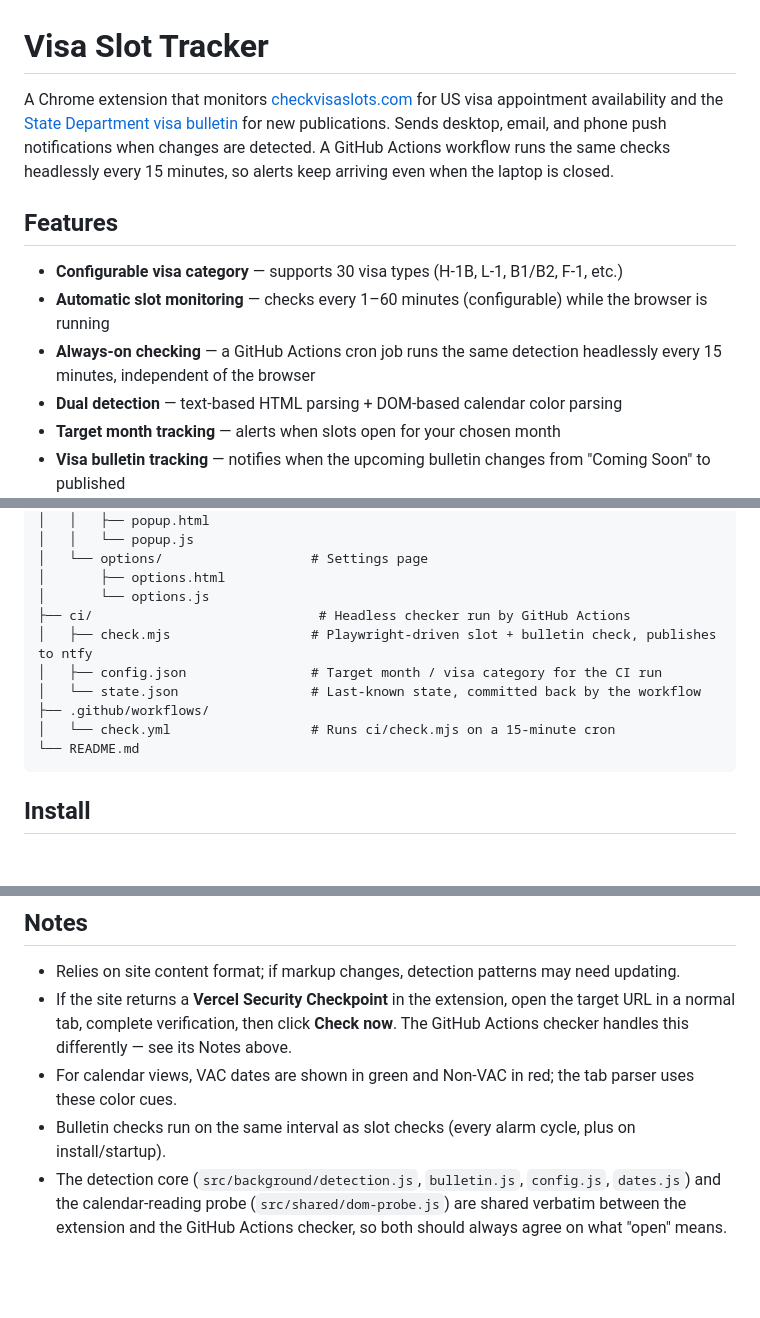
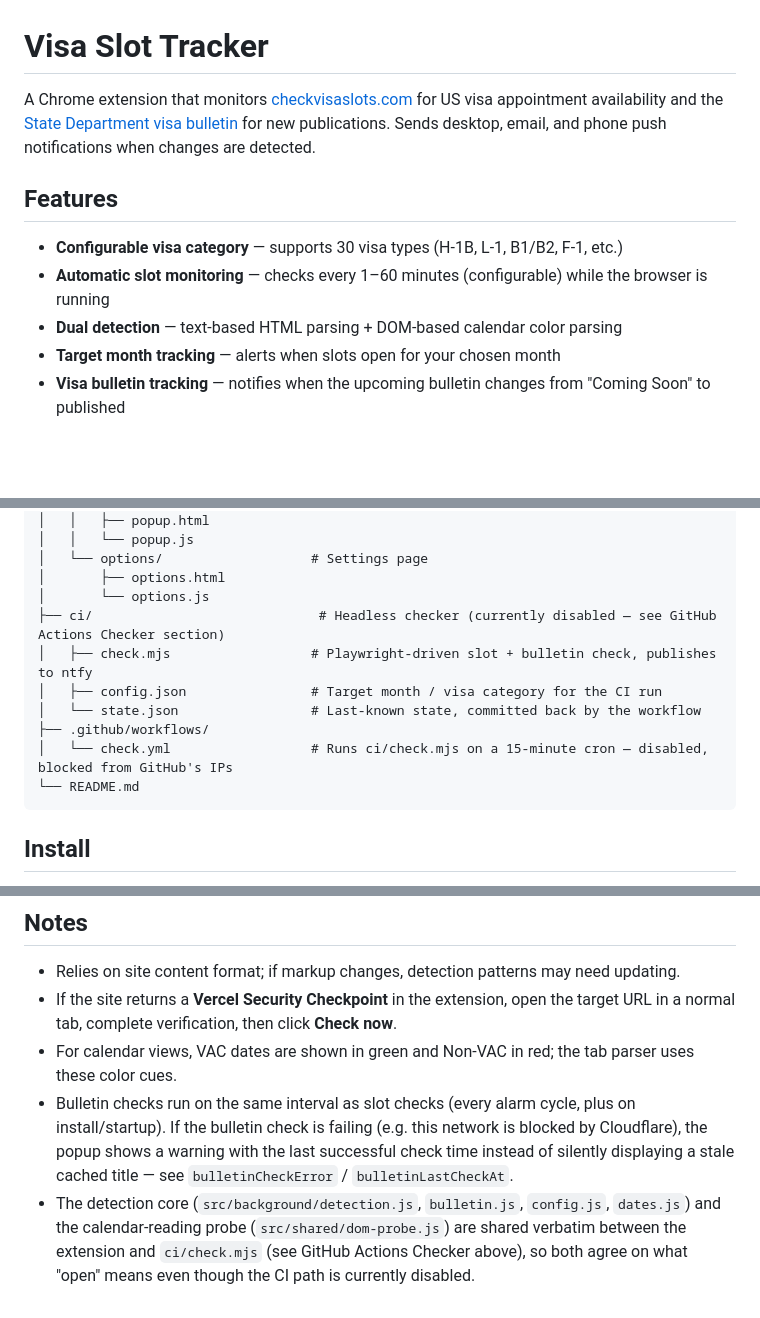
Before and after one commit to sahalmohd/visa-slot-tracker, a Markdown page: README.md, 3 parts joined by grey strips. Rendered like a GitHub page; blank space fills up the shorter version.

````diff
--- a/README.md
+++ b/README.md
@@ -1,12 +1,11 @@
 # Visa Slot Tracker
 
-A Chrome extension that monitors [checkvisaslots.com](https://checkvisaslots.com) for US visa appointment availability and the [State Department visa bulletin](https://travel.state.gov/content/travel/en/legal/visa-law0/visa-bulletin.html) for new publications. Sends desktop, email, and phone push notifications when changes are detected. A GitHub Actions workflow runs the same checks headlessly every 15 minutes, so alerts keep arriving even when the laptop is closed.
+A Chrome extension that monitors [checkvisaslots.com](https://checkvisaslots.com) for US visa appointment availability and the [State Department visa bulletin](https://travel.state.gov/content/travel/en/legal/visa-law0/visa-bulletin.html) for new publications. Sends desktop, email, and phone push notifications when changes are detected.
 
 ## Features
 
 - **Configurable visa category** — supports 30 visa types (H-1B, L-1, B1/B2, F-1, etc.)
 - **Automatic slot monitoring** — checks every 1–60 minutes (configurable) while the browser is running
-- **Always-on checking** — a GitHub Actions cron job runs the same detection headlessly every 15 minutes, independent of the browser
 - **Dual detection** — text-based HTML parsing + DOM-based calendar color parsing
 - **Target month tracking** — alerts when slots open for your chosen month
 - **Visa bulletin tracking** — notifies when the upcoming bulletin changes from "Coming Soon" to published
@@ -48,12 +47,12 @@ visa-slot-tracker/
 │   └── options/                   # Settings page
 │       ├── options.html
 │       └── options.js
-├── ci/                             # Headless checker run by GitHub Actions
+├── ci/                             # Headless checker (currently disabled — see GitHub Actions Checker section)
 │   ├── check.mjs                  # Playwright-driven slot + bulletin check, publishes to ntfy
 │   ├── config.json                # Target month / visa category for the CI run
 │   └── state.json                 # Last-known state, committed back by the workflow
 ├── .github/workflows/
-│   └── check.yml                  # Runs ci/check.mjs on a 15-minute cron
+│   └── check.yml                  # Runs ci/check.mjs on a 15-minute cron — disabled, blocked from GitHub's IPs
 └── README.md
 ```
 
@@ -185,7 +185,7 @@ If either strategy finds dates in the target month, the slot is marked as open.
 ## Notes
 
 - Relies on site content format; if markup changes, detection patterns may need updating.
-- If the site returns a **Vercel Security Checkpoint** in the extension, open the target URL in a normal tab, complete verification, then click **Check now**. The GitHub Actions checker handles this differently — see its Notes above.
+- If the site returns a **Vercel Security Checkpoint** in the extension, open the target URL in a normal tab, complete verification, then click **Check now**.
 - For calendar views, VAC dates are shown in green and Non-VAC in red; the tab parser uses these color cues.
-- Bulletin checks run on the same interval as slot checks (every alarm cycle, plus on install/startup).
-- The detection core (`src/background/detection.js`, `bulletin.js`, `config.js`, `dates.js`) and the calendar-reading probe (`src/shared/dom-probe.js`) are shared verbatim between the extension and the GitHub Actions checker, so both should always agree on what "open" means.
+- Bulletin checks run on the same interval as slot checks (every alarm cycle, plus on install/startup). If the bulletin check is failing (e.g. this network is blocked by Cloudflare), the popup shows a warning with the last successful check time instead of silently displaying a stale cached title — see `bulletinCheckError` / `bulletinLastCheckAt`.
+- The detection core (`src/background/detection.js`, `bulletin.js`, `config.js`, `dates.js`) and the calendar-reading probe (`src/shared/dom-probe.js`) are shared verbatim between the extension and `ci/check.mjs` (see GitHub Actions Checker above), so both agree on what "open" means even though the CI path is currently disabled.
````
Also changed, not shown: other parts of README.md (+20 -19 lines), CLAUDE.md (+4 -2 lines).
